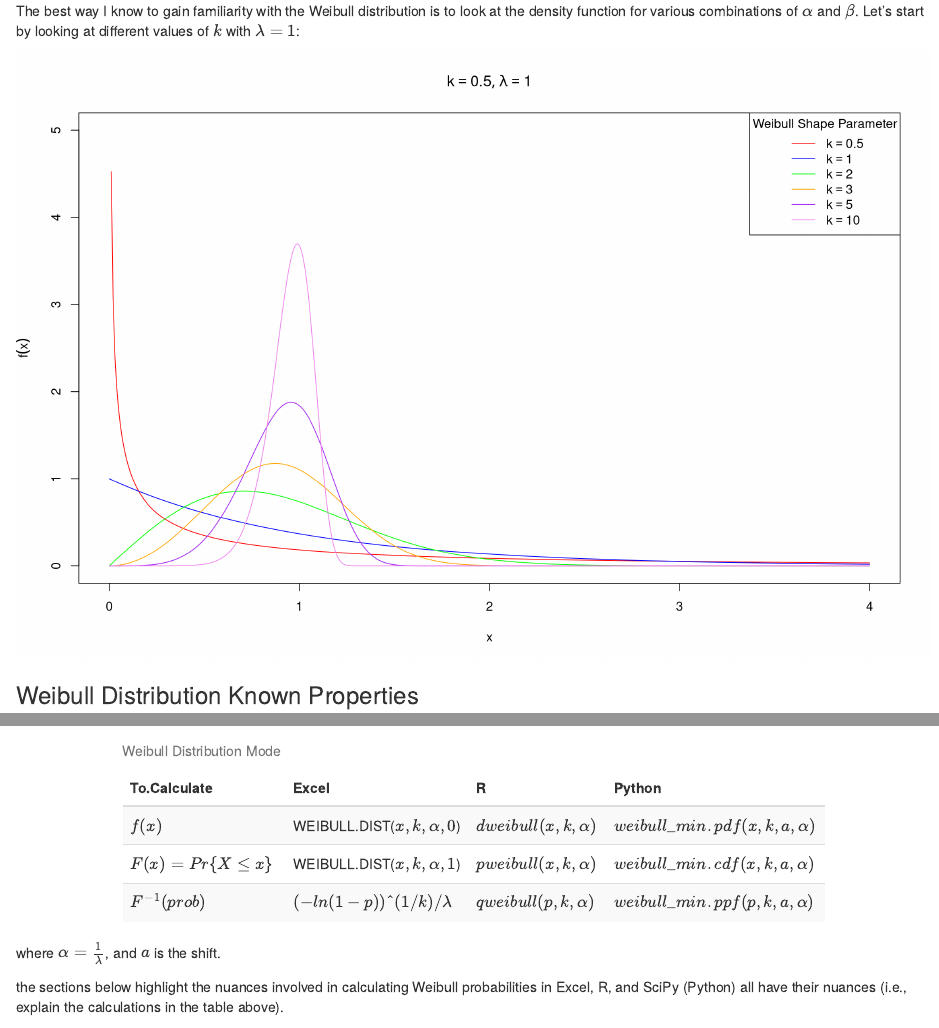
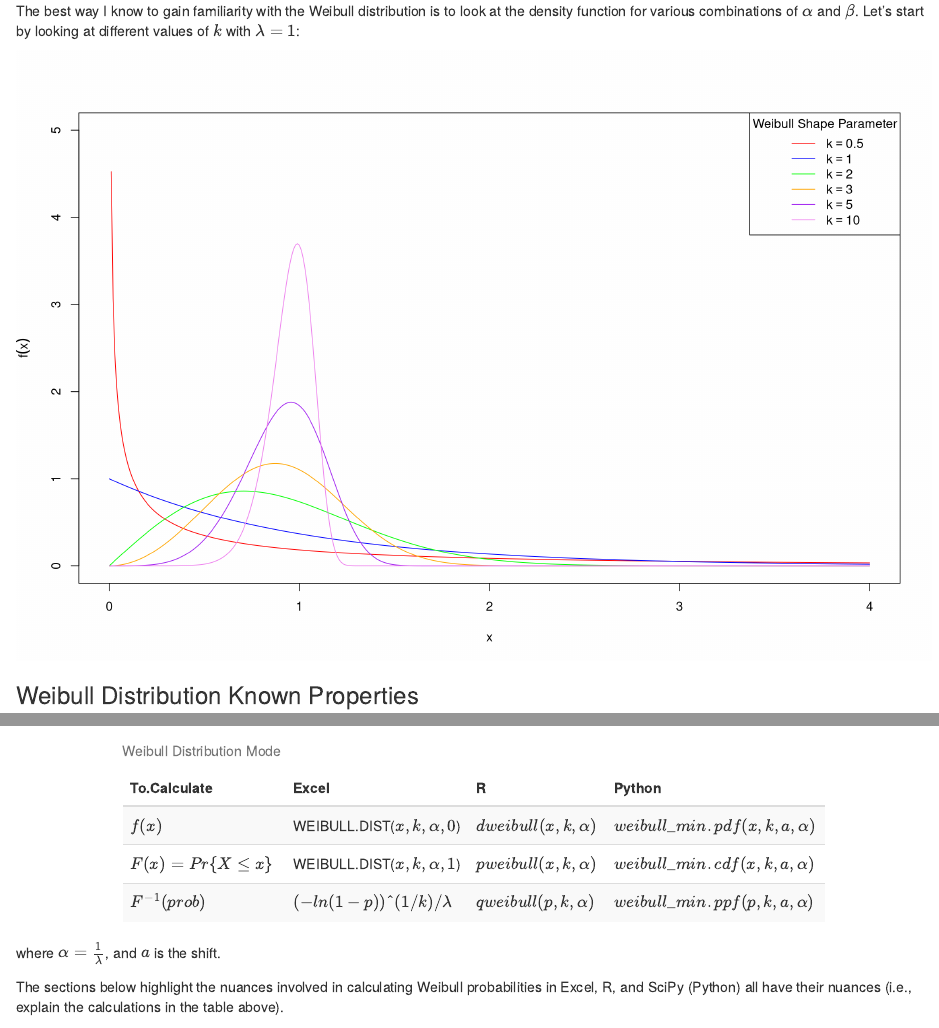
Before and after one commit to gfmitch/web_tutorials, an R Markdown document (The Weibull Distribution.Rmd): the page in a window 1100 px wide, from 910 px down, and a second part further down, joined at a grey line. Rendered offline with R 4.5, knitr and Pandoc, with nearby package versions.

Commit message:
Additional typo corrections.

```diff
--- a/The Weibull Distribution.Rmd
+++ b/The Weibull Distribution.Rmd
@@ -67,8 +67,6 @@ plot_labels <- sapply(vals, function(i) bquote(k == .(i)))
 
 plot(x,
      dweibull(x, vals[1], lambda),
-     main=bquote(list(k == .(vals[1]),
-                      lambda == .(lambda))),
      ylab=expression(f(x)),
      ylim=c(0,5),
      type='l',
@@ -249,7 +247,7 @@ kbl(df,
 where $\alpha = \frac{1}{\lambda}$, and $a$ is the shift.
 
 
-the sections below highlight the nuances involved in calculating Weibull probabilities in Excel, R, and SciPy (Python) all have their nuances (i.e., explain the calculations in the table above).
+The sections below highlight the nuances involved in calculating Weibull probabilities in Excel, R, and SciPy (Python) all have their nuances (i.e., explain the calculations in the table above).
 
 ### Weibull distribution functions in Excel
 
```
Also changed, not shown: The-Weibull-Distribution.html, The Weibull Distribution.Rmd (2 more changed lines).
